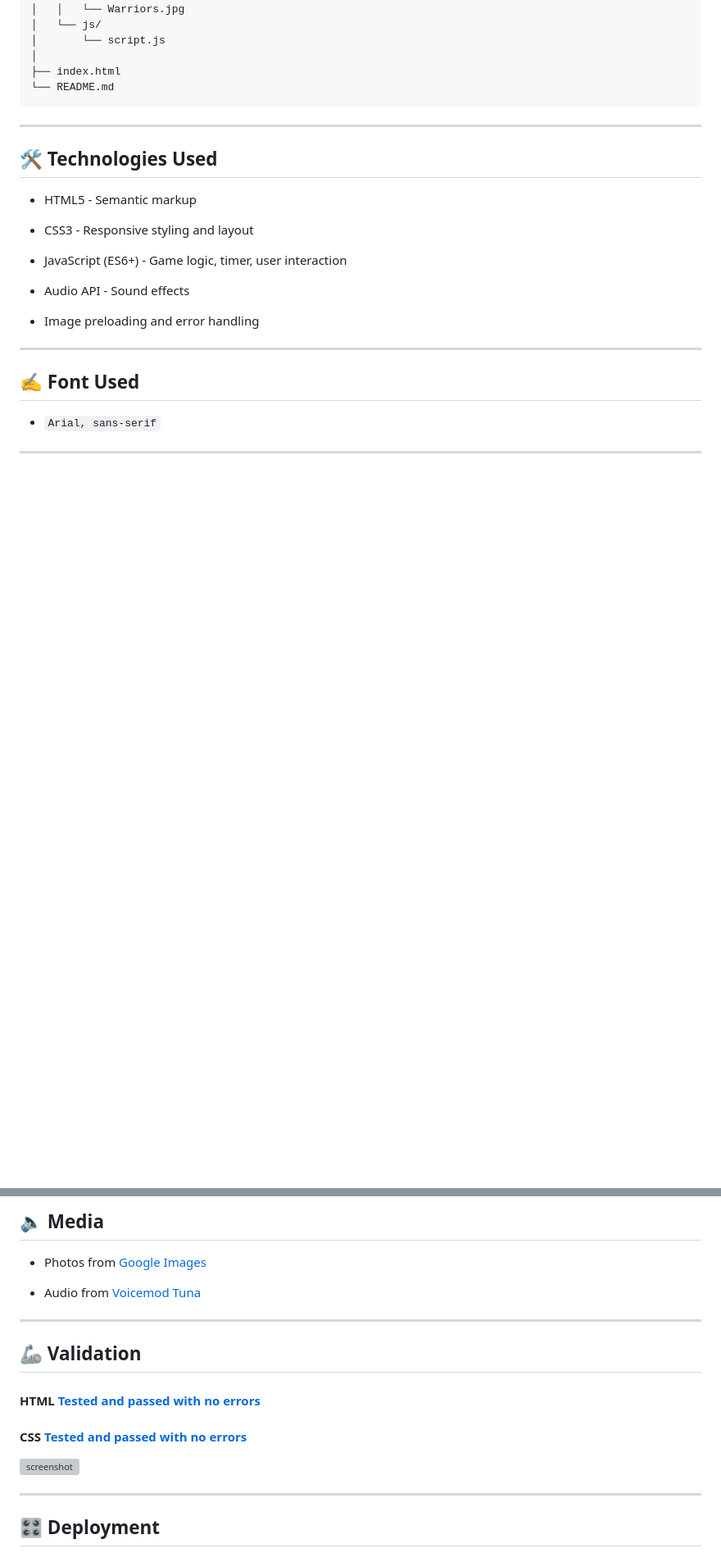
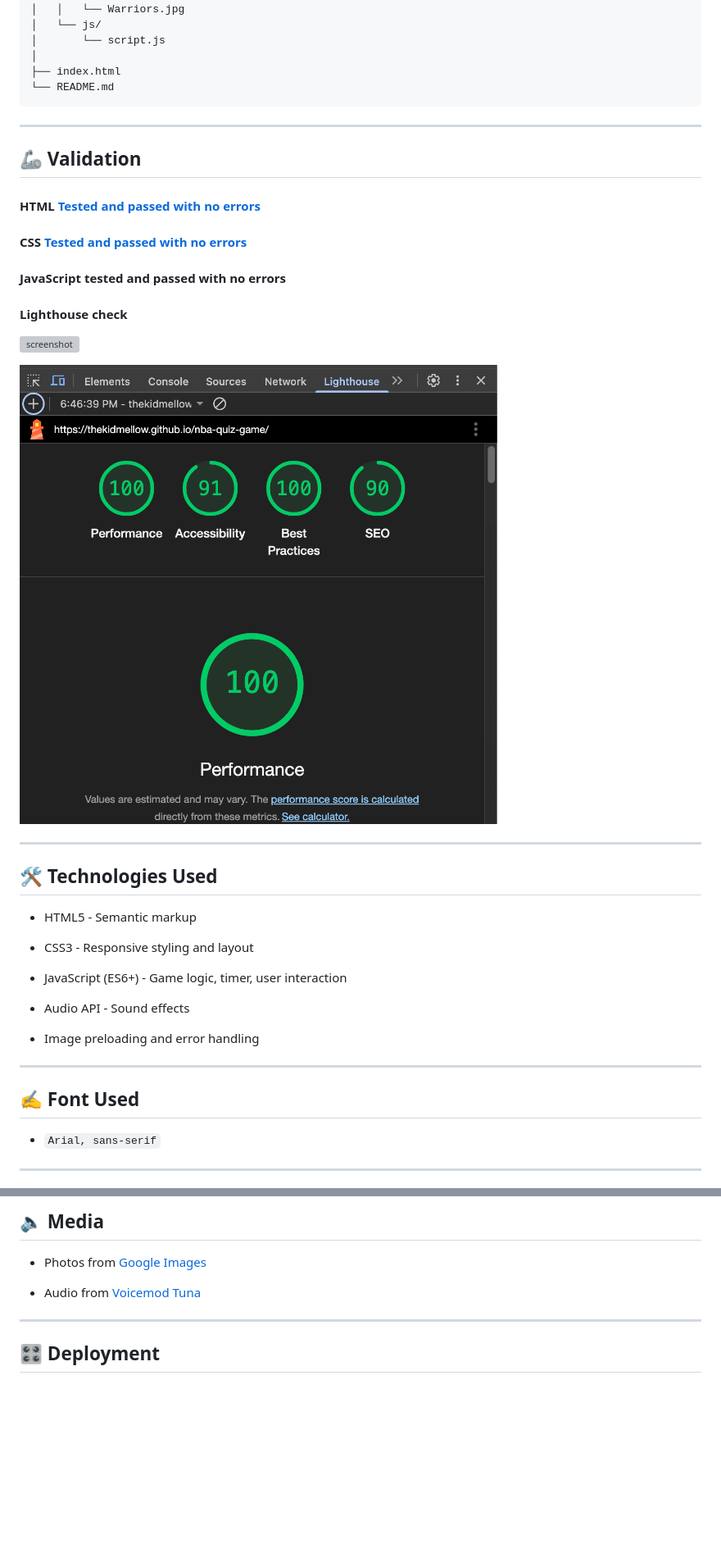
Before and after one commit to thekidmellow/nba-quiz-game, a Markdown page: README.md, 2 parts joined by grey strips. Shown: that part at 82% size. GitHub-like rendering; pictures changed too: assets/images/lighthouse-check.png (added); blank space fills up the shorter version; grey boxes are pictures that could not be loaded.

Commit message:
Corrected typos and arrangement

```diff
--- a/README.md
+++ b/README.md
@@ -156,6 +156,23 @@ nba-quiz-game/
 
 ---
 
+
+## 🦾 Validation
+
+#### HTML [Tested and passed with no errors](https://validator.w3.org/nu/#textarea)
+
+#### CSS [Tested and passed with no errors](https://jigsaw.w3.org/css-validator/validator)
+
+#### JavaScript tested and passed with no errors
+
+#### Lighthouse check
+
+![screenshot](assets/images/html-css-java-validation.png)
+
+![Screenshot](assets/images/lighthouse-check.png)
+
+---
+
 ## 🛠️ Technologies Used
 
 * HTML5 - Semantic markup
@@ -192,16 +209,6 @@ Color | Hex Code | Usage
 
 ----
 
-## 🦾 Validation
-
-#### HTML [Tested and passed with no errors](https://validator.w3.org/nu/#textarea)
-
-#### CSS [Tested and passed with no errors](https://jigsaw.w3.org/css-validator/validator)
-
-![screenshot](assets/images/html-css-validation.png)
-
----
-
 ## 🎛️ Deployment
 
 ### GitHub Pages
```
Also changed, not shown: 3 other files.
